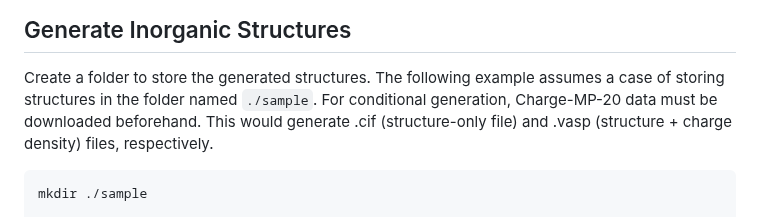
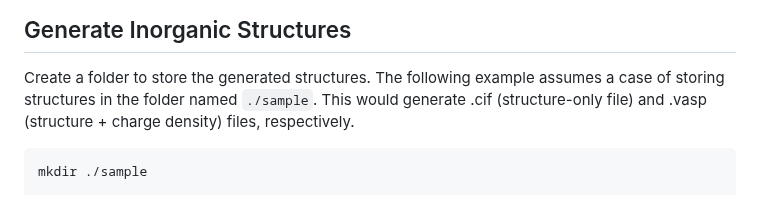
Before and after one commit to parkjunkil/ChargeDIFF, a Markdown page: README.md, the part around the change. GitHub-like rendering.

````diff
--- a/README.md
+++ b/README.md
@@ -54,7 +54,7 @@ wget -O saved_ckpt/chemsys.pth --user-agent="Mozilla/5.0" https://figshare.com/n
 ## Generate Inorganic Structures
 
 Create a folder to store the generated structures. The following example assumes a case of storing structures in the folder named `./sample`.
-For conditional generation, Charge-MP-20 data must be downloaded beforehand. This would generate .cif (structure-only file) and .vasp (structure + charge density) files, respectively.
+This would generate .cif (structure-only file) and .vasp (structure + charge density) files, respectively.
 ```
 mkdir ./sample
 
````
